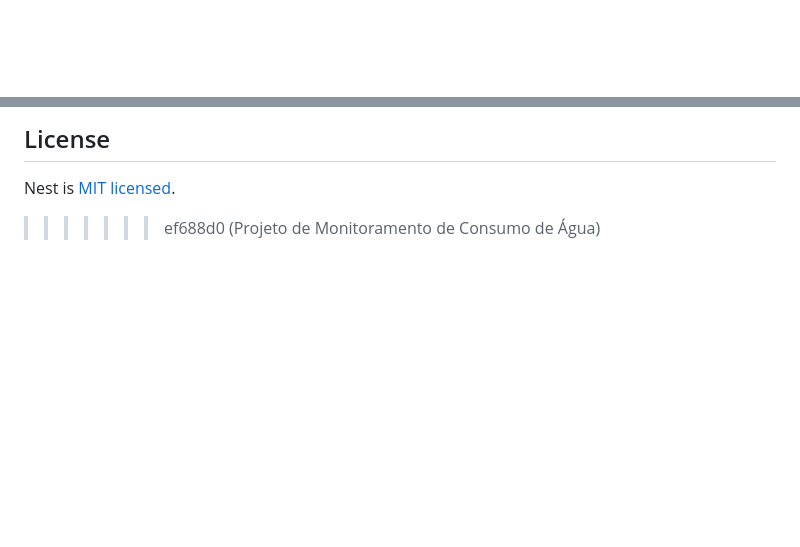
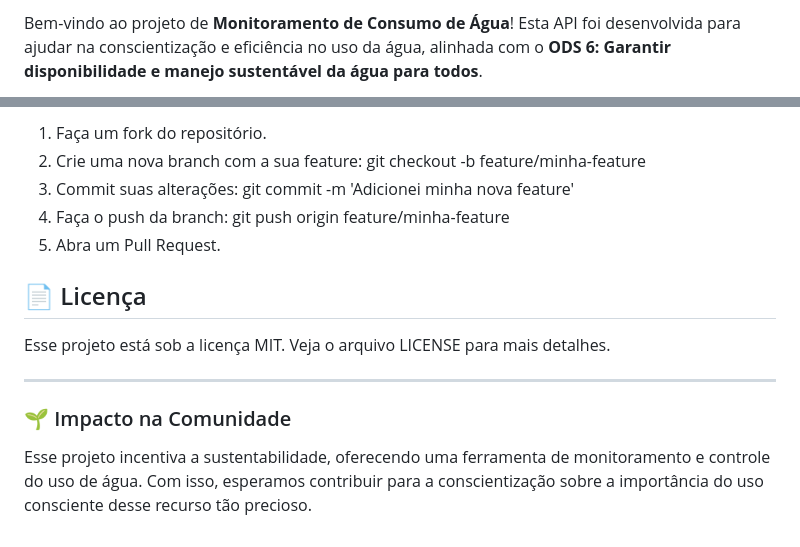
Before and after one commit to ojoseleonardo/monitoramento-agua, a Markdown page: README.md, 2 parts joined by grey strips. Drawn GitHub-style; blank space fills up the shorter version.

```diff
--- a/README.md
+++ b/README.md
@@ -7,4 +2,3 @@
 
-[circleci-image]: https://img.shields.io/circleci/build/github/nestjs/nest/master?token=abc123def456
-[circleci-url]: https://circleci.com/gh/nestjs/nest
+Bem-vindo ao projeto de **Monitoramento de Consumo de Água**! Esta API foi desenvolvida para ajudar na conscientização e eficiência no uso da água, alinhada com o **ODS 6: Garantir disponibilidade e manejo sustentável da água para todos**.
 
@@ -99,5 +88,19 @@ Nest is an MIT-licensed open source project. It can grow thanks to the sponsors
 
-## License
+1. Faça um fork do repositório.
+2. Crie uma nova branch com a sua feature:
+   git checkout -b feature/minha-feature
+3. Commit suas alterações:
+   git commit -m 'Adicionei minha nova feature'
+4. Faça o push da branch:
+   git push origin feature/minha-feature
+5. Abra um Pull Request.
 
-Nest is [MIT licensed](https://github.com/nestjs/nest/blob/master/LICENSE).
->>>>>>> ef688d0 (Projeto de Monitoramento de Consumo de Água)
+## 📄 Licença
+
+Esse projeto está sob a licença MIT. Veja o arquivo LICENSE para mais detalhes.
+
+---
+
+### 🌱 Impacto na Comunidade
+
+Esse projeto incentiva a sustentabilidade, oferecendo uma ferramenta de monitoramento e controle do uso de água. Com isso, esperamos contribuir para a conscientização sobre a importância do uso consciente desse recurso tão precioso.
```
Also changed, not shown: other parts of README.md (+60 -70 lines).
